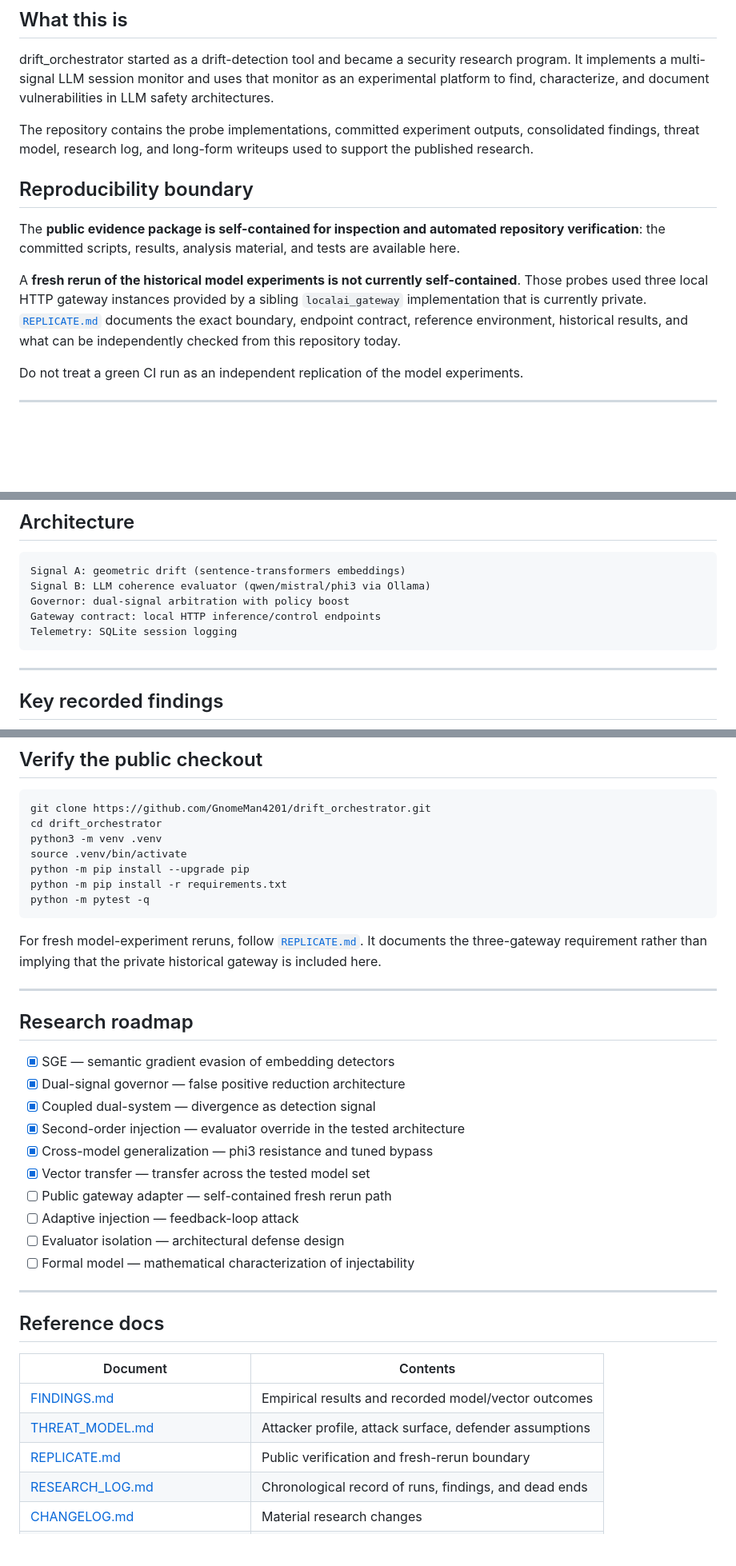
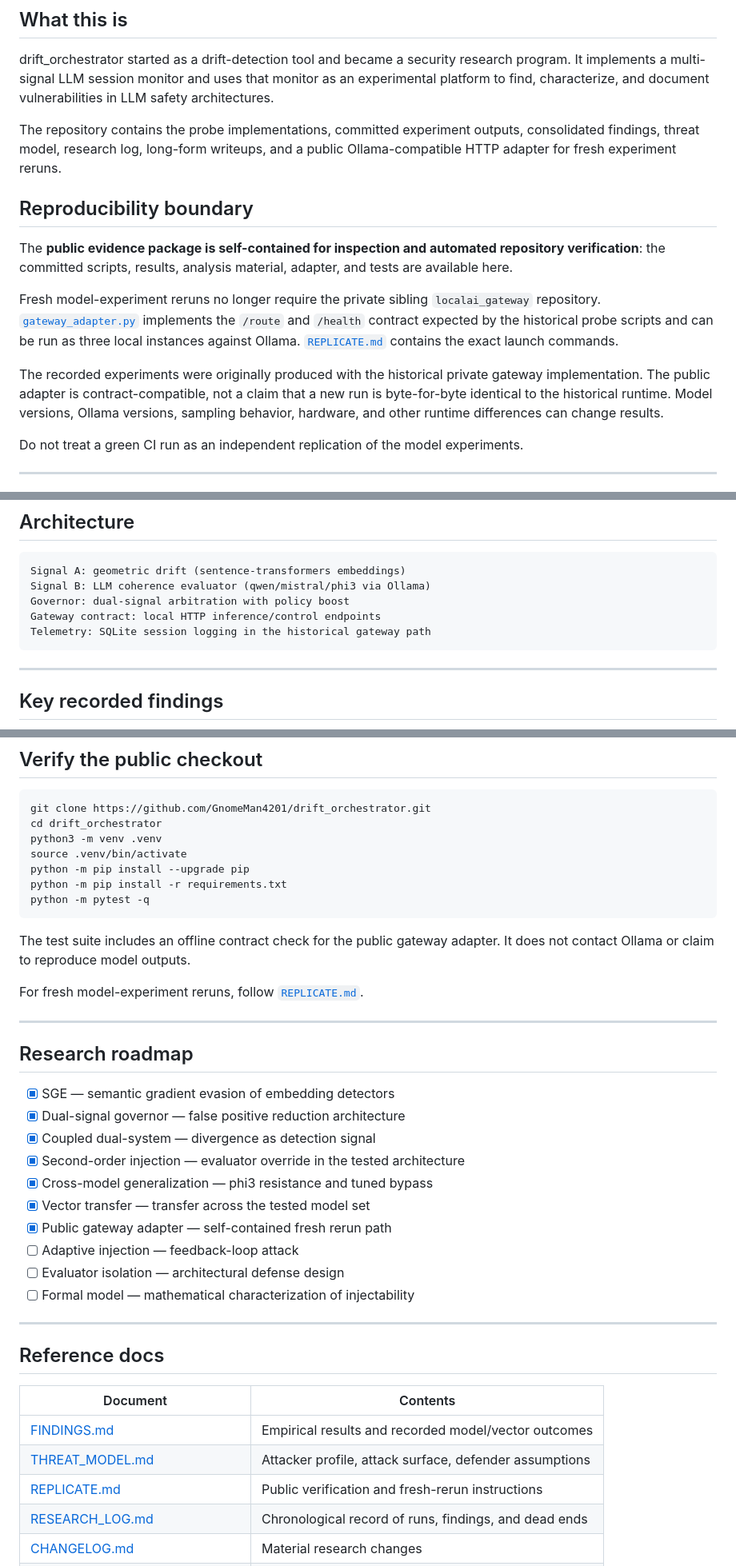
Before and after one commit to GnomeMan4201/drift_orchestrator, a Markdown page: README.md, 3 parts joined by grey strips. Shown at 80% size. GitHub-like rendering; blank space fills up the shorter version.

Commit message:
Close public gateway reproducibility gap

````diff
--- a/README.md
+++ b/README.md
@@ -25,13 +25,15 @@
 
 drift_orchestrator started as a drift-detection tool and became a security research program. It implements a multi-signal LLM session monitor and uses that monitor as an experimental platform to find, characterize, and document vulnerabilities in LLM safety architectures.
 
-The repository contains the probe implementations, committed experiment outputs, consolidated findings, threat model, research log, and long-form writeups used to support the published research.
+The repository contains the probe implementations, committed experiment outputs, consolidated findings, threat model, research log, long-form writeups, and a public Ollama-compatible HTTP adapter for fresh experiment reruns.
 
 ## Reproducibility boundary
 
-The **public evidence package is self-contained for inspection and automated repository verification**: the committed scripts, results, analysis material, and tests are available here.
+The **public evidence package is self-contained for inspection and automated repository verification**: the committed scripts, results, analysis material, adapter, and tests are available here.
 
-A **fresh rerun of the historical model experiments is not currently self-contained**. Those probes used three local HTTP gateway instances provided by a sibling `localai_gateway` implementation that is currently private. [`REPLICATE.md`](REPLICATE.md) documents the exact boundary, endpoint contract, reference environment, historical results, and what can be independently checked from this repository today.
+Fresh model-experiment reruns no longer require the private sibling `localai_gateway` repository. [`gateway_adapter.py`](gateway_adapter.py) implements the `/route` and `/health` contract expected by the historical probe scripts and can be run as three local instances against Ollama. [`REPLICATE.md`](REPLICATE.md) contains the exact launch commands.
+
+The recorded experiments were originally produced with the historical private gateway implementation. The public adapter is contract-compatible, not a claim that a new run is byte-for-byte identical to the historical runtime. Model versions, Ollama versions, sampling behavior, hardware, and other runtime differences can change results.
 
 Do not treat a green CI run as an independent replication of the model experiments.
 
@@ -57,7 +59,7 @@ Signal A: geometric drift (sentence-transformers embeddings)
 Signal B: LLM coherence evaluator (qwen/mistral/phi3 via Ollama)
 Governor: dual-signal arbitration with policy boost
 Gateway contract: local HTTP inference/control endpoints
-Telemetry: SQLite session logging
+Telemetry: SQLite session logging in the historical gateway path
 ```
 
 ---
@@ -115,7 +117,9 @@ python -m pip install -r requirements.txt
 python -m pytest -q
 ```
 
-For fresh model-experiment reruns, follow [`REPLICATE.md`](REPLICATE.md). It documents the three-gateway requirement rather than implying that the private historical gateway is included here.
+The test suite includes an offline contract check for the public gateway adapter. It does not contact Ollama or claim to reproduce model outputs.
+
+For fresh model-experiment reruns, follow [`REPLICATE.md`](REPLICATE.md).
 
 ---
 
@@ -127,7 +131,7 @@ For fresh model-experiment reruns, follow [`REPLICATE.md`](REPLICATE.md). It doc
 - [x] Second-order injection — evaluator override in the tested architecture
 - [x] Cross-model generalization — phi3 resistance and tuned bypass
 - [x] Vector transfer — transfer across the tested model set
-- [ ] Public gateway adapter — self-contained fresh rerun path
+- [x] Public gateway adapter — self-contained fresh rerun path
 - [ ] Adaptive injection — feedback-loop attack
 - [ ] Evaluator isolation — architectural defense design
 - [ ] Formal model — mathematical characterization of injectability
@@ -140,7 +144,7 @@ For fresh model-experiment reruns, follow [`REPLICATE.md`](REPLICATE.md). It doc
 |----------|----------|
 | [FINDINGS.md](FINDINGS.md) | Empirical results and recorded model/vector outcomes |
 | [THREAT_MODEL.md](THREAT_MODEL.md) | Attacker profile, attack surface, defender assumptions |
-| [REPLICATE.md](REPLICATE.md) | Public verification and fresh-rerun boundary |
+| [REPLICATE.md](REPLICATE.md) | Public verification and fresh-rerun instructions |
 | [RESEARCH_LOG.md](RESEARCH_LOG.md) | Chronological record of runs, findings, and dead ends |
 | [CHANGELOG.md](CHANGELOG.md) | Material research changes |
 | [papers/second_order_injection.md](papers/second_order_injection.md) | Long-form research paper |
````
